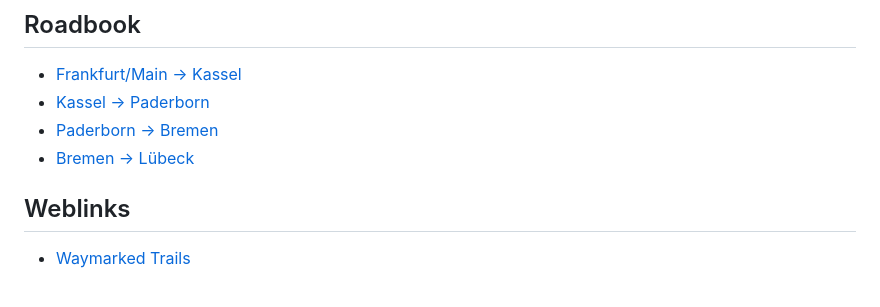
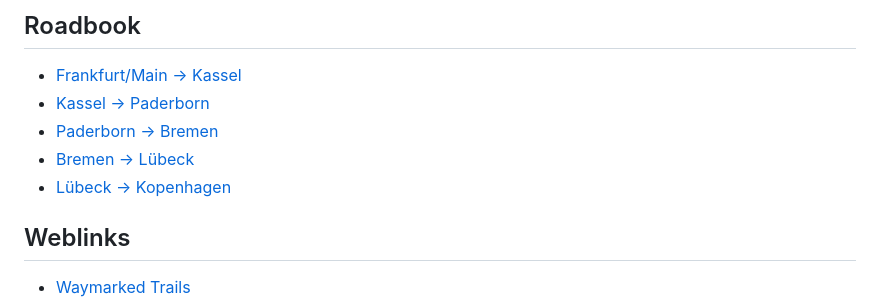
Before and after one commit to drvos/2025-radtour-kopenhagen, a Markdown page: README.md, the part around the change. Drawn GitHub-style.

Commit message:
Roadbook Lübeck-Kopenhagen

```diff
--- a/README.md
+++ b/README.md
@@ -68,6 +68,7 @@ Notizen und Planung für die Radtour Frankfurt -> Kopenhagen
 - [Kassel -> Paderborn](roadbook/02-kassel-paderborn.md)
 - [Paderborn -> Bremen](roadbook/03-paderborn-bremen.md)
 - [Bremen -> Lübeck](roadbook/04-bremen-lübeck.md)
+- [Lübeck -> Kopenhagen](roadbook/05-lübeck-kopenhagen.md)
 
 ## Weblinks
 
```
Also changed, not shown: roadbook/05-lübeck-kopenhagen.md (added, +34 -0 lines).
